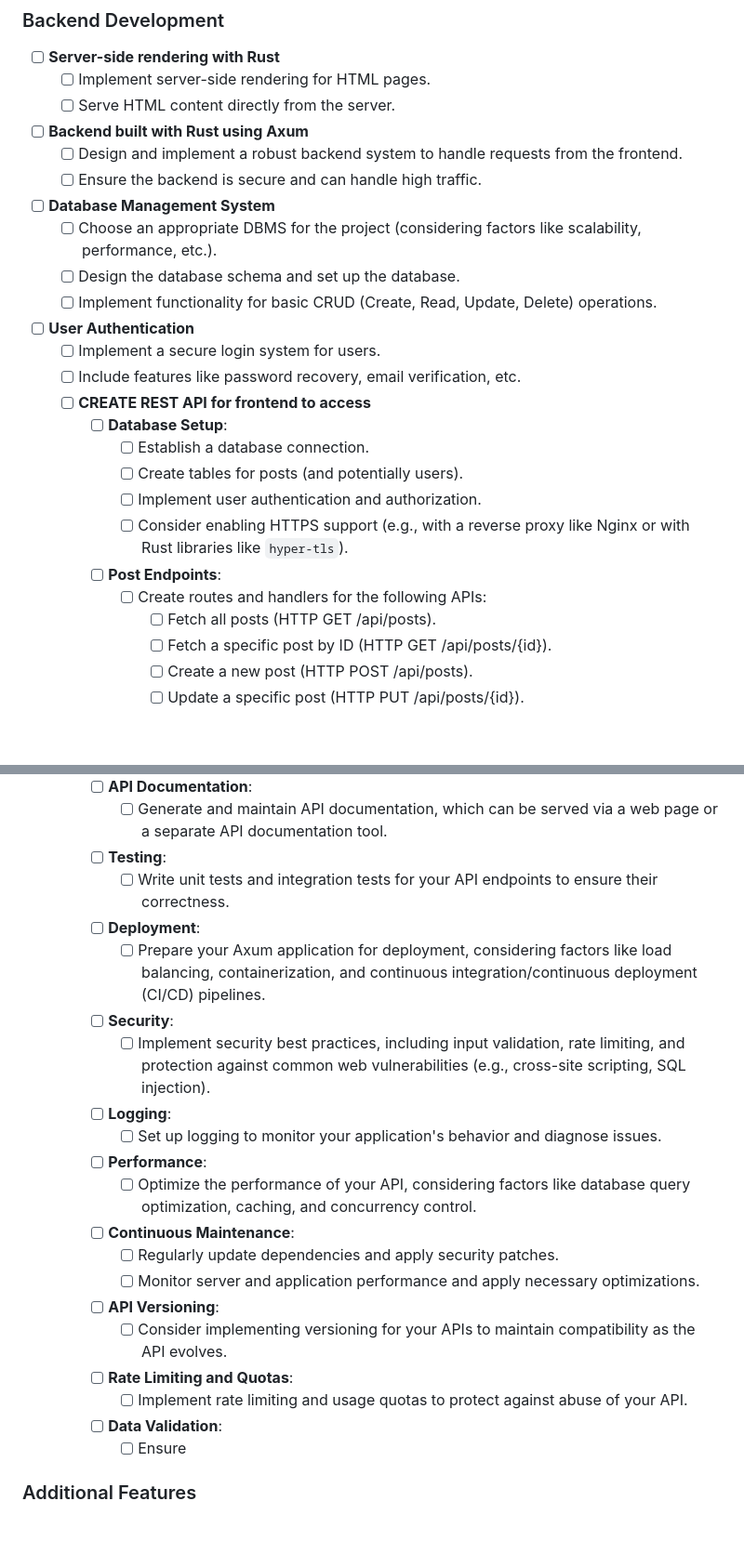
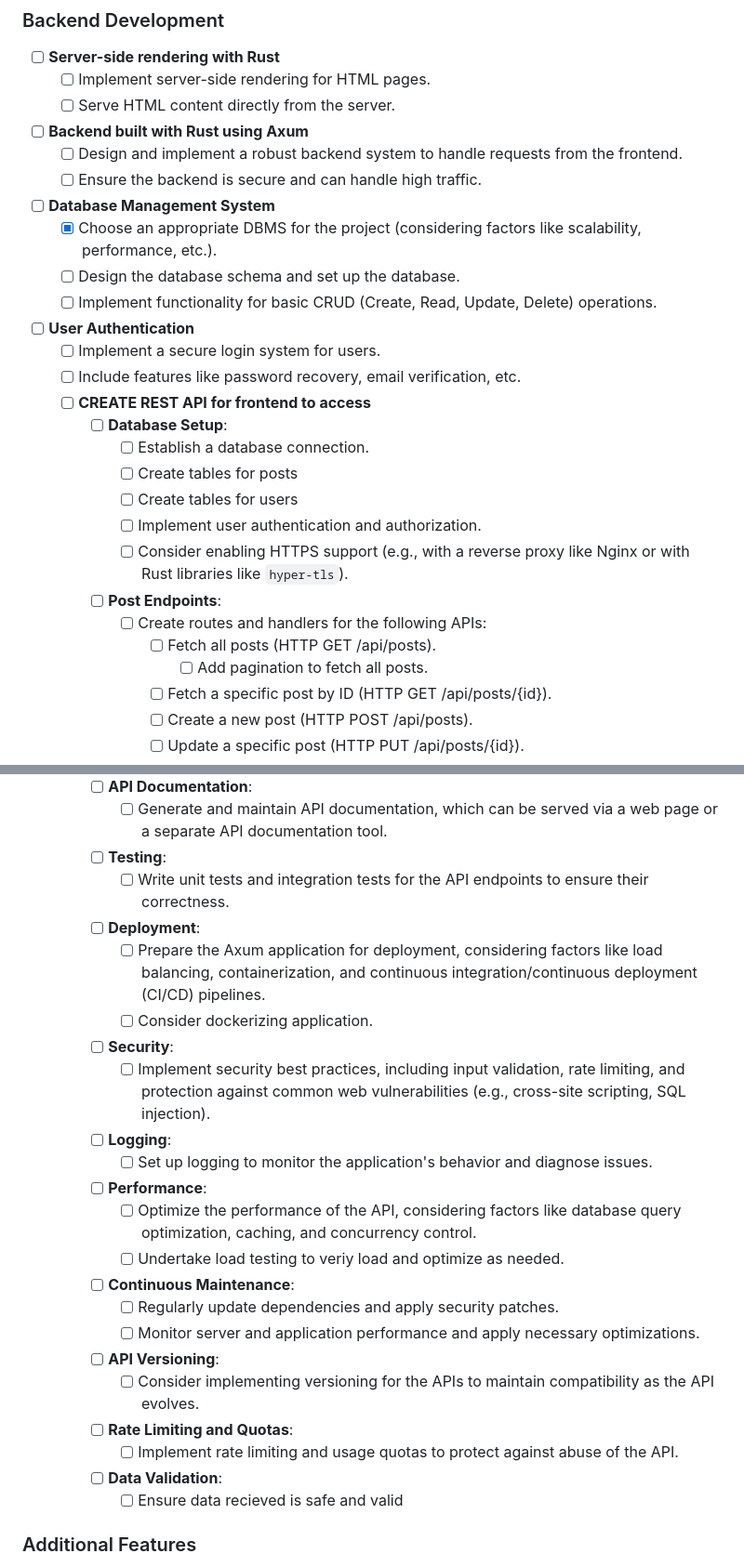
Before and after one commit to RPG-Alex/rust-micro-cms, a Markdown page: README.md, 2 parts joined by grey strips. Shown at 93% size. GitHub-like rendering; blank space fills up the shorter version.

```diff
--- a/README.md
+++ b/README.md
@@ -45,7 +45,7 @@ The project is meant to have a small footprint and hopefully offer a more reliab
 	- [ ] Ensure the backend is secure and can handle high traffic.
 
 - [ ] **Database Management System**
-	- [ ] Choose an appropriate DBMS for the project (considering factors like scalability, performance, etc.).
+	- [x] Choose an appropriate DBMS for the project (considering factors like scalability, performance, etc.).
 	- [ ] Design the database schema and set up the database.
 	- [ ] Implement functionality for basic CRUD (Create, Read, Update, Delete) operations.
 
@@ -55,12 +55,14 @@ The project is meant to have a small footprint and hopefully offer a more reliab
 	- [ ] **CREATE REST API for frontend to access**
         - [ ] **Database Setup**:
             - [ ] Establish a database connection.
-            - [ ] Create tables for posts (and potentially users).
+            - [ ] Create tables for posts
+            - [ ] Create tables for users
             - [ ] Implement user authentication and authorization.
             - [ ] Consider enabling HTTPS support (e.g., with a reverse proxy like Nginx or with Rust libraries like `hyper-tls`).
         - [ ] **Post Endpoints**:
             - [ ] Create routes and handlers for the following APIs:
                 - [ ] Fetch all posts (HTTP GET /api/posts).
+                    - [ ] Add pagination to fetch all posts.
                 - [ ] Fetch a specific post by ID (HTTP GET /api/posts/{id}).
                 - [ ] Create a new post (HTTP POST /api/posts).
                 - [ ] Update a specific post (HTTP PUT /api/posts/{id}).
@@ -74,24 +76,26 @@ The project is meant to have a small footprint and hopefully offer a more reliab
         - [ ] **API Documentation**:
             - [ ] Generate and maintain API documentation, which can be served via a web page or a separate API documentation tool.
         - [ ] **Testing**:
-            - [ ] Write unit tests and integration tests for your API endpoints to ensure their correctness.
+            - [ ] Write unit tests and integration tests for the API endpoints to ensure their correctness.
         - [ ] **Deployment**:
-            - [ ] Prepare your Axum application for deployment, considering factors like load balancing, containerization, and continuous integration/continuous deployment (CI/CD) pipelines.
+            - [ ] Prepare the Axum application for deployment, considering factors like load balancing, containerization, and continuous integration/continuous deployment (CI/CD) pipelines.
+            - [ ] Consider dockerizing application.
         - [ ] **Security**:
             - [ ] Implement security best practices, including input validation, rate limiting, and protection against common web vulnerabilities (e.g., cross-site scripting, SQL injection).
         - [ ] **Logging**:
-            - [ ] Set up logging to monitor your application's behavior and diagnose issues.
+            - [ ] Set up logging to monitor the application's behavior and diagnose issues.
         - [ ] **Performance**:
-            - [ ] Optimize the performance of your API, considering factors like database query optimization, caching, and concurrency control.
+            - [ ] Optimize the performance of the API, considering factors like database query optimization, caching, and concurrency control.
+            - [ ] Undertake load testing to veriy load and optimize as needed.
         - [ ] **Continuous Maintenance**:
             - [ ] Regularly update dependencies and apply security patches.
             - [ ] Monitor server and application performance and apply necessary optimizations.
         - [ ] **API Versioning**:
-            - [ ] Consider implementing versioning for your APIs to maintain compatibility as the API evolves.
+            - [ ] Consider implementing versioning for the APIs to maintain compatibility as the API evolves.
         - [ ] **Rate Limiting and Quotas**:
-            - [ ] Implement rate limiting and usage quotas to protect against abuse of your API.
+            - [ ] Implement rate limiting and usage quotas to protect against abuse of the API.
         - [ ] **Data Validation**:
-            - [ ] Ensure
+            - [ ] Ensure data recieved is safe and valid
 
 ### Additional Features
 
```
